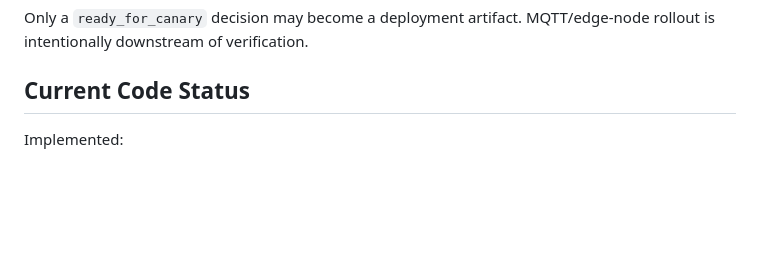
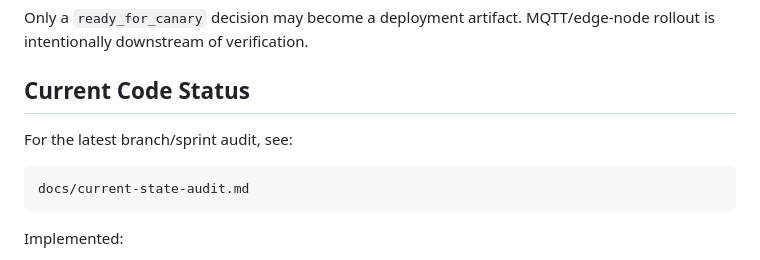
Before and after one commit to vanhpham/codex-hackathon, a Markdown page: README.md, the part around the change. Drawn GitHub-style; blank space fills up the shorter version.

Commit message:
docs: add current state audit

````diff
--- a/README.md
+++ b/README.md
@@ -213,6 +213,12 @@ Only a `ready_for_canary` decision may become a deployment artifact. MQTT/edge-n
 
 ## Current Code Status
 
+For the latest branch/sprint audit, see:
+
+```text
+docs/current-state-audit.md
+```
+
 Implemented:
 
 - `swarmforge/openai_contract.py`: Pydantic Structured Output model.
````
Also changed, not shown: docs/current-state-audit.md (added, +145 -0 lines), docs/implementation-steps.md (+1 -0 lines).
